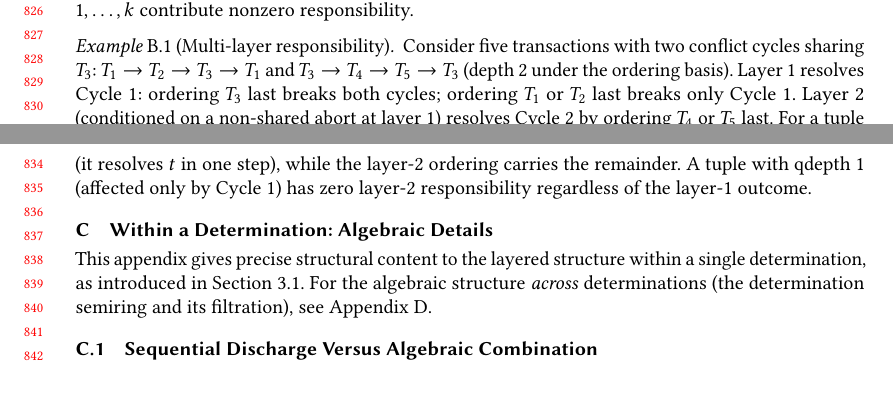
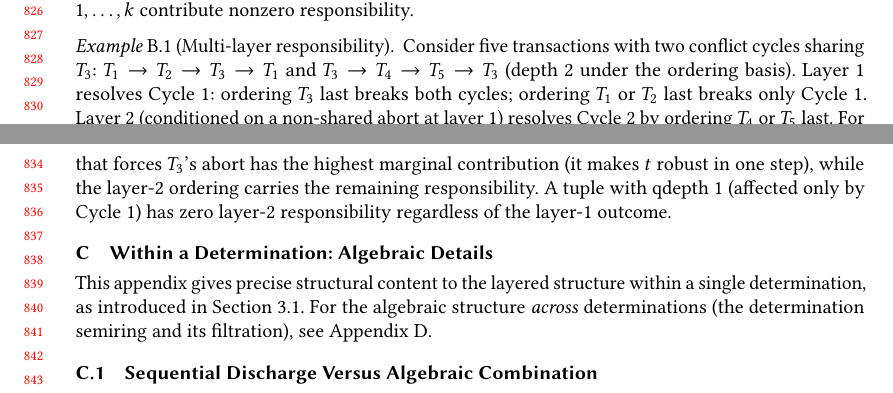
Before and after one commit to jhellerstein/provenance, a LaTeX paper (main.tex): two parts of pages 17 and 18 of 36, joined at a grey line, cut so that both start at the same text, the shorter picture padded with empty space. Compiled offline with pdfLaTeX.

Commit message:
Multi-layer example: connect to presence game; note highest marginal contribution rather than claiming exact values

```diff
--- a/main.tex
+++ b/main.tex
@@ -1799,9 +1799,11 @@ nonzero responsibility.
   ordering $T_1$ or $T_2$ last breaks only Cycle~1.
   Layer~2 (conditioned on a non-shared abort at layer~1) resolves
   Cycle~2 by ordering $T_4$ or $T_5$ last.
-  For a tuple $t$ written by $T_5$ (qdepth~$2$): the layer-1 ordering
-  that forces $T_3$'s abort concentrates responsibility (it resolves
-  $t$ in one step), while the layer-2 ordering carries the remainder.
+  For a tuple $t$ written by $T_5$ (qdepth~$2$): applying the
+  presence game at each layer, the layer-1 ordering that forces
+  $T_3$'s abort has the highest marginal contribution (it makes $t$
+  robust in one step), while the layer-2 ordering carries the
+  remaining responsibility.
   A tuple with qdepth~$1$ (affected only by Cycle~1) has zero layer-2
   responsibility regardless of the layer-1 outcome.
 \end{example}
```
